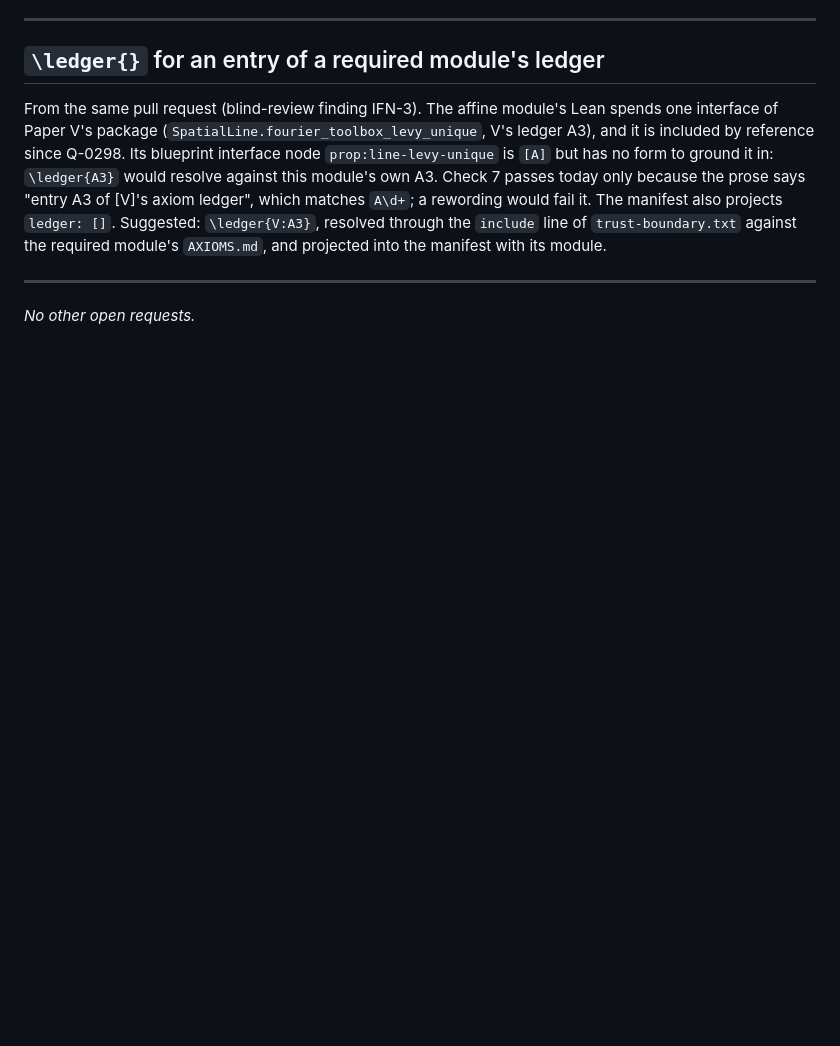
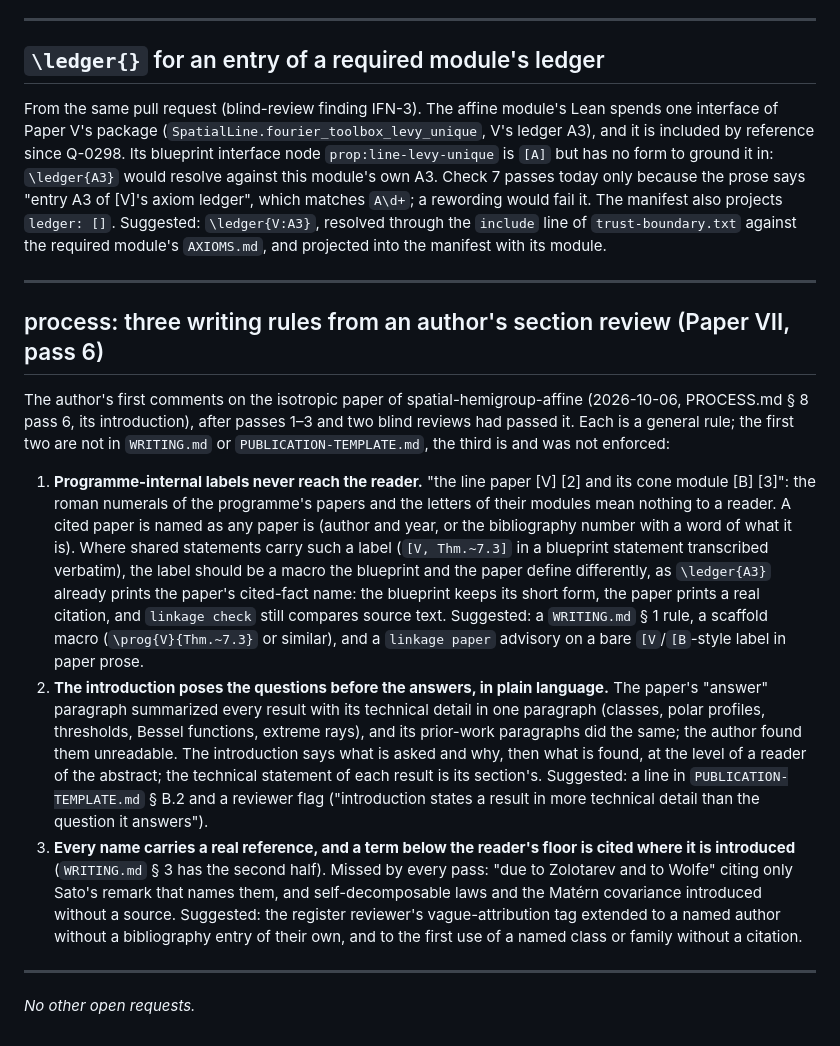
Before and after one commit to danielfagerstrom/article-kit, a Markdown page: WISHLIST.md, the part around the change. Rendered like a GitHub page; blank space fills up the shorter version.

Commit message:
WISHLIST (process): three writing rules from the author's section review of Paper VII's isotropic paper (internal labels, questions before answers, real references)
Co-Authored-By: Claude Opus 5.5 <noreply@anthropic.com>

```diff
--- a/WISHLIST.md
+++ b/WISHLIST.md
@@ -175,4 +175,36 @@ the manifest with its module.
 
 ---
 
+## process: three writing rules from an author's section review (Paper VII, pass 6)
+
+The author's first comments on the isotropic paper of spatial-hemigroup-affine (2026-10-06, PROCESS.md
+§ 8 pass 6, its introduction), after passes 1–3 and two blind reviews had passed it. Each is a general
+rule; the first two are not in `WRITING.md` or `PUBLICATION-TEMPLATE.md`, the third is and was not
+enforced:
+
+1. **Programme-internal labels never reach the reader.** "the line paper [V] [2] and its cone module
+   [B] [3]": the roman numerals of the programme's papers and the letters of their modules mean
+   nothing to a reader. A cited paper is named as any paper is (author and year, or the bibliography
+   number with a word of what it is). Where shared statements carry such a label (`[V, Thm.~7.3]` in a
+   blueprint statement transcribed verbatim), the label should be a macro the blueprint and the paper
+   define differently, as `\ledger{A3}` already prints the paper's cited-fact name: the blueprint keeps
+   its short form, the paper prints a real citation, and `linkage check` still compares source text.
+   Suggested: a `WRITING.md` § 1 rule, a scaffold macro (`\prog{V}{Thm.~7.3}` or similar), and a
+   `linkage paper` advisory on a bare `[V`/`[B`-style label in paper prose.
+2. **The introduction poses the questions before the answers, in plain language.** The paper's
+   "answer" paragraph summarized every result with its technical detail in one paragraph (classes,
+   polar profiles, thresholds, Bessel functions, extreme rays), and its prior-work paragraphs did the
+   same; the author found them unreadable. The introduction says what is asked and why, then what is
+   found, at the level of a reader of the abstract; the technical statement of each result is its
+   section's. Suggested: a line in `PUBLICATION-TEMPLATE.md` § B.2 and a reviewer flag
+   ("introduction states a result in more technical detail than the question it answers").
+3. **Every name carries a real reference, and a term below the reader's floor is cited where it is
+   introduced** (`WRITING.md` § 3 has the second half). Missed by every pass: "due to Zolotarev and to
+   Wolfe" citing only Sato's remark that names them, and self-decomposable laws and the Matérn
+   covariance introduced without a source. Suggested: the register reviewer's vague-attribution tag
+   extended to a named author without a bibliography entry of their own, and to the first use of a
+   named class or family without a citation.
+
+---
+
 *No other open requests.*
```
